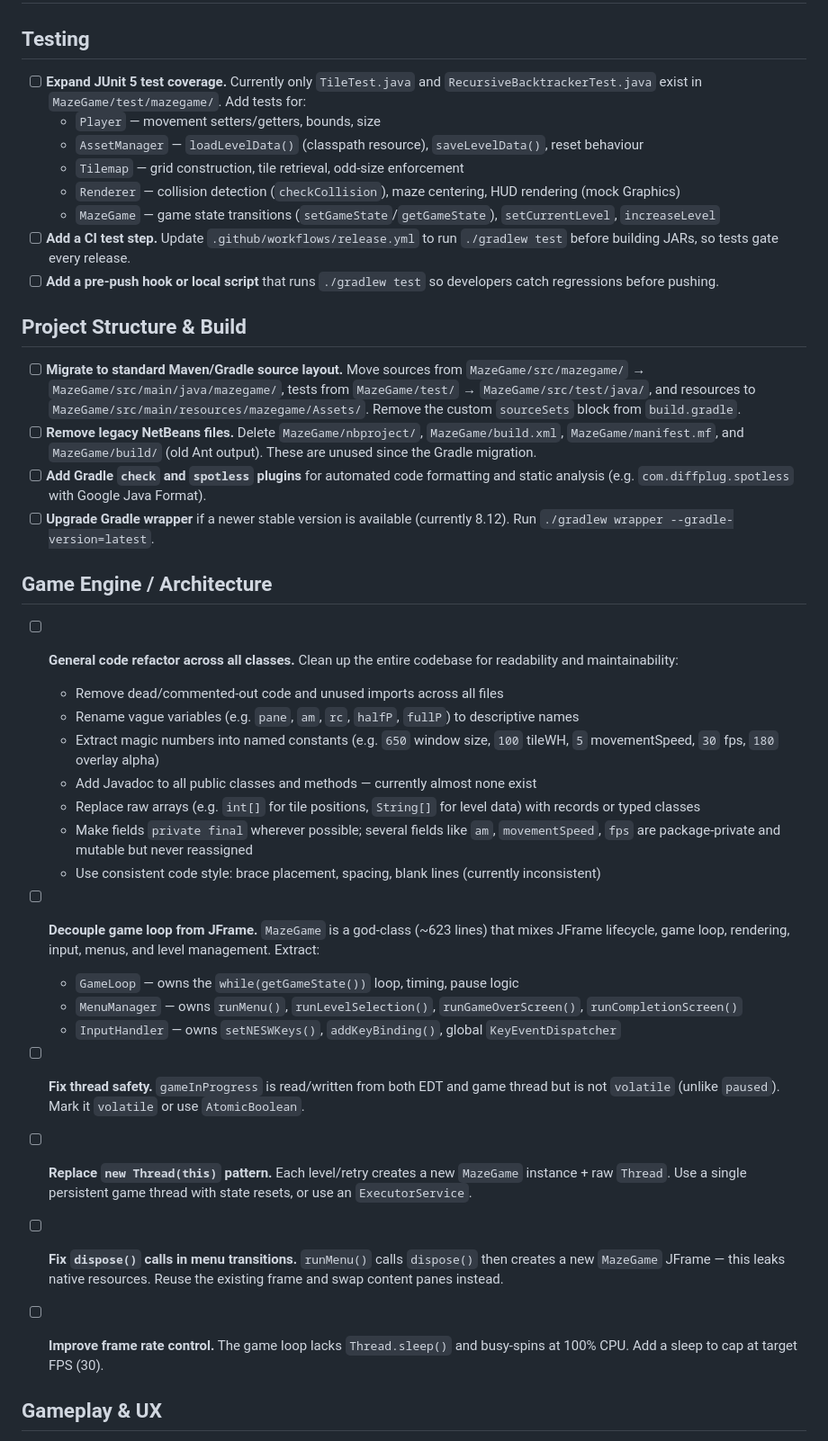
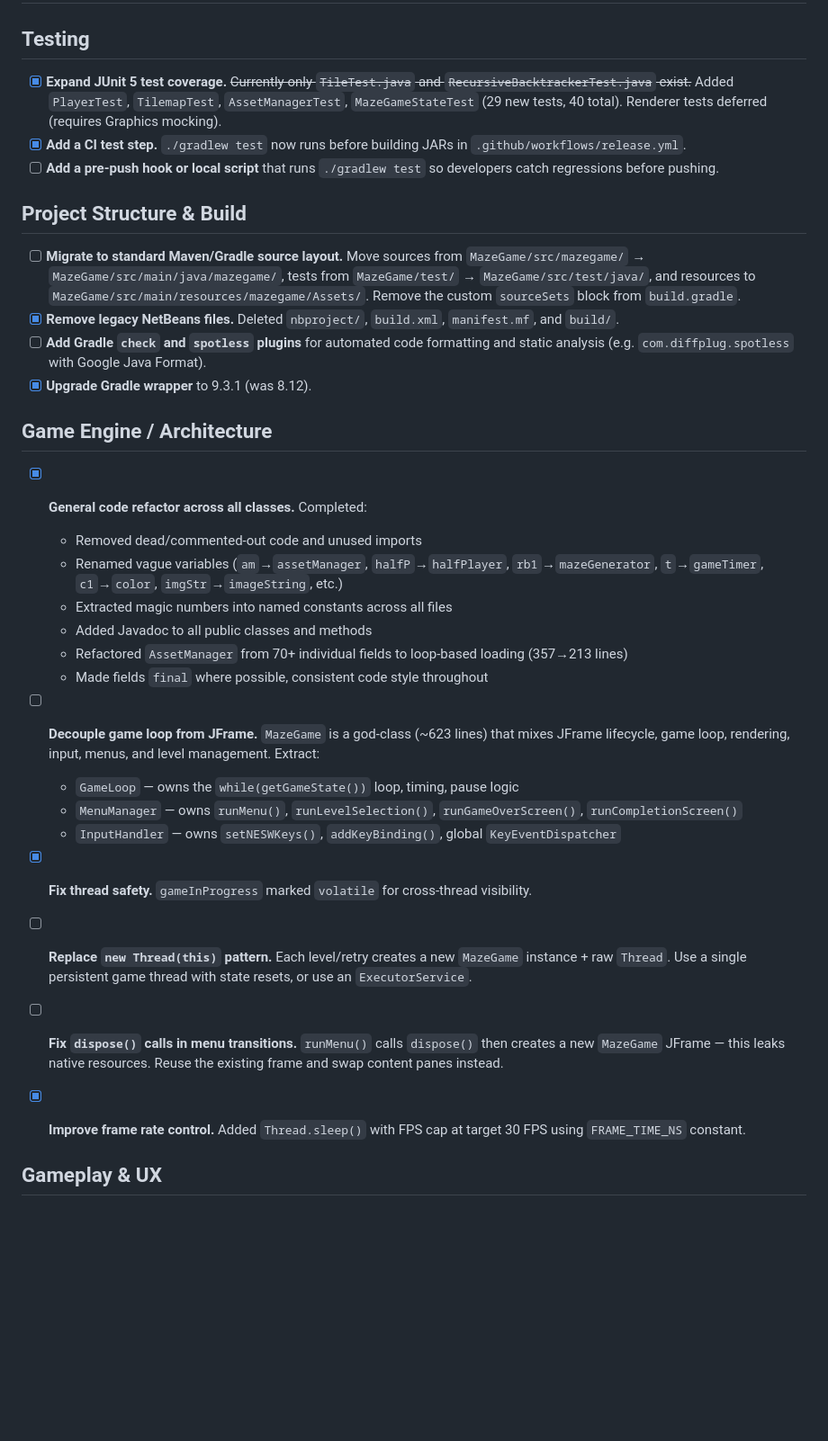
Before and after one commit to Aston13/Mazes, a Markdown page: # Wesley's Way Out TODO.md, the part around one of its changes. Shown at 90% size. Drawn GitHub-style; blank space fills up the shorter version.

Commit message:
docs: update TODO.md with completed items

```diff
--- a/# Wesley's Way Out TODO.md
+++ b/# Wesley's Way Out TODO.md
@@ -2,41 +2,35 @@
 
 ## Testing
 
-- [ ] **Expand JUnit 5 test coverage.** Currently only `TileTest.java` and `RecursiveBacktrackerTest.java` exist in `MazeGame/test/mazegame/`. Add tests for:
-  - `Player` — movement setters/getters, bounds, size
-  - `AssetManager` — `loadLevelData()` (classpath resource), `saveLevelData()`, reset behaviour
-  - `Tilemap` — grid construction, tile retrieval, odd-size enforcement
-  - `Renderer` — collision detection (`checkCollision`), maze centering, HUD rendering (mock Graphics)
-  - `MazeGame` — game state transitions (`setGameState`/`getGameState`), `setCurrentLevel`, `increaseLevel`
-- [ ] **Add a CI test step.** Update `.github/workflows/release.yml` to run `./gradlew test` before building JARs, so tests gate every release.
+- [x] **Expand JUnit 5 test coverage.** ~~Currently only `TileTest.java` and `RecursiveBacktrackerTest.java` exist.~~ Added `PlayerTest`, `TilemapTest`, `AssetManagerTest`, `MazeGameStateTest` (29 new tests, 40 total). Renderer tests deferred (requires Graphics mocking).
+- [x] **Add a CI test step.** `./gradlew test` now runs before building JARs in `.github/workflows/release.yml`.
 - [ ] **Add a pre-push hook or local script** that runs `./gradlew test` so developers catch regressions before pushing.
 
 ## Project Structure & Build
 
 - [ ] **Migrate to standard Maven/Gradle source layout.** Move sources from `MazeGame/src/mazegame/` → `MazeGame/src/main/java/mazegame/`, tests from `MazeGame/test/` → `MazeGame/src/test/java/`, and resources to `MazeGame/src/main/resources/mazegame/Assets/`. Remove the custom `sourceSets` block from `build.gradle`.
-- [ ] **Remove legacy NetBeans files.** Delete `MazeGame/nbproject/`, `MazeGame/build.xml`, `MazeGame/manifest.mf`, and `MazeGame/build/` (old Ant output). These are unused since the Gradle migration.
+- [x] **Remove legacy NetBeans files.** Deleted `nbproject/`, `build.xml`, `manifest.mf`, and `build/`.
 - [ ] **Add Gradle `check` and `spotless` plugins** for automated code formatting and static analysis (e.g. `com.diffplug.spotless` with Google Java Format).
-- [ ] **Upgrade Gradle wrapper** if a newer stable version is available (currently 8.12). Run `./gradlew wrapper --gradle-version=latest`.
+- [x] **Upgrade Gradle wrapper** to 9.3.1 (was 8.12).
 
 ## Game Engine / Architecture
 
-- [ ] **General code refactor across all classes.** Clean up the entire codebase for readability and maintainability:
-  - Remove dead/commented-out code and unused imports across all files
-  - Rename vague variables (e.g. `pane`, `am`, `rc`, `halfP`, `fullP`) to descriptive names
-  - Extract magic numbers into named constants (e.g. `650` window size, `100` tileWH, `5` movementSpeed, `30` fps, `180` overlay alpha)
-  - Add Javadoc to all public classes and methods — currently almost none exist
-  - Replace raw arrays (e.g. `int[]` for tile positions, `String[]` for level data) with records or typed classes
-  - Make fields `private final` wherever possible; several fields like `am`, `movementSpeed`, `fps` are package-private and mutable but never reassigned
-  - Use consistent code style: brace placement, spacing, blank lines (currently inconsistent)
+- [x] **General code refactor across all classes.** Completed:
+  - Removed dead/commented-out code and unused imports
+  - Renamed vague variables (`am`→`assetManager`, `halfP`→`halfPlayer`, `rb1`→`mazeGenerator`, `t`→`gameTimer`, `c1`→`color`, `imgStr`→`imageString`, etc.)
+  - Extracted magic numbers into named constants across all files
+  - Added Javadoc to all public classes and methods
+  - Refactored `AssetManager` from 70+ individual fields to loop-based loading (357→213 lines)
+  - Made fields `final` where possible, consistent code style throughout
 
 - [ ] **Decouple game loop from JFrame.** `MazeGame` is a god-class (~623 lines) that mixes JFrame lifecycle, game loop, rendering, input, menus, and level management. Extract:
   - `GameLoop` — owns the `while(getGameState())` loop, timing, pause logic
   - `MenuManager` — owns `runMenu()`, `runLevelSelection()`, `runGameOverScreen()`, `runCompletionScreen()`
   - `InputHandler` — owns `setNESWKeys()`, `addKeyBinding()`, global `KeyEventDispatcher`
-- [ ] **Fix thread safety.** `gameInProgress` is read/written from both EDT and game thread but is not `volatile` (unlike `paused`). Mark it `volatile` or use `AtomicBoolean`.
+- [x] **Fix thread safety.** `gameInProgress` marked `volatile` for cross-thread visibility.
 - [ ] **Replace `new Thread(this)` pattern.** Each level/retry creates a new `MazeGame` instance + raw `Thread`. Use a single persistent game thread with state resets, or use an `ExecutorService`.
 - [ ] **Fix `dispose()` calls in menu transitions.** `runMenu()` calls `dispose()` then creates a new `MazeGame` JFrame — this leaks native resources. Reuse the existing frame and swap content panes instead.
-- [ ] **Improve frame rate control.** The game loop lacks `Thread.sleep()` and busy-spins at 100% CPU. Add a sleep to cap at target FPS (30).
+- [x] **Improve frame rate control.** Added `Thread.sleep()` with FPS cap at target 30 FPS using `FRAME_TIME_NS` constant.
 
 ## Gameplay & UX
 
```
Also changed, not shown: other parts of # Wesley's Way Out TODO.md (+6 -11 lines).
